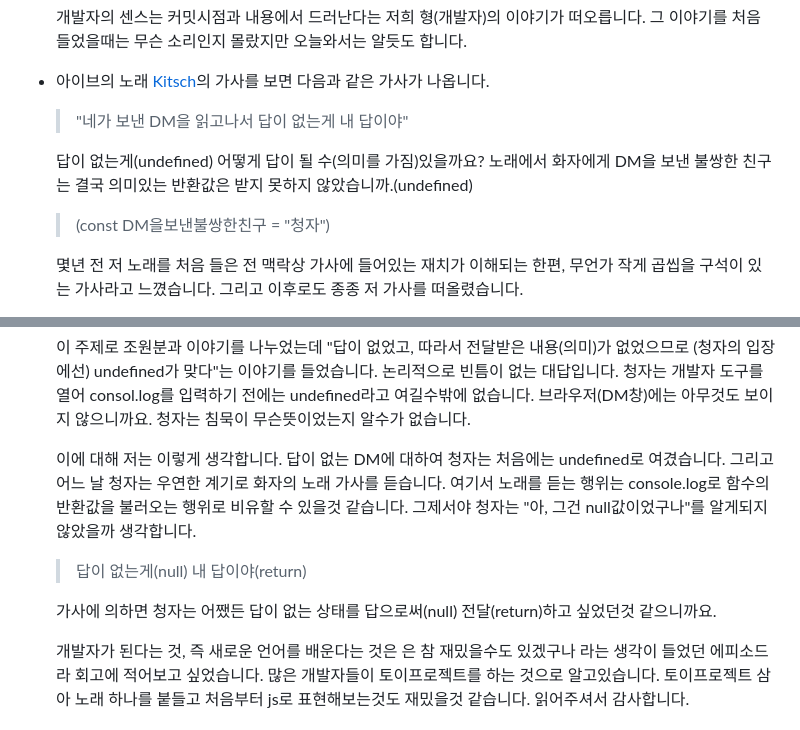
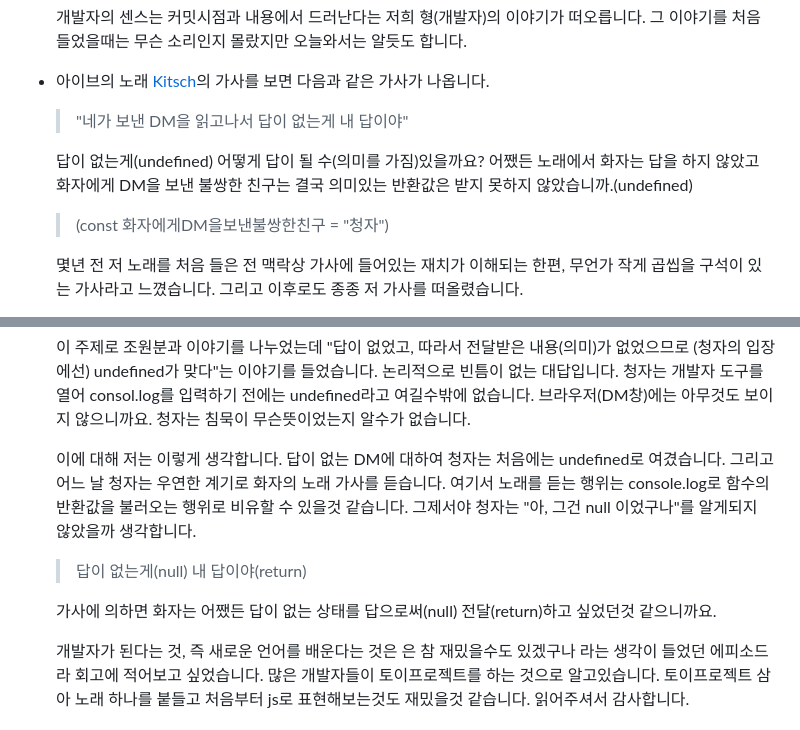
Before and after one commit to hunky1st/javascript-homework, a Markdown page: README.md, 2 parts joined by grey strips. Drawn GitHub-style.

Commit message:
README.md 문장 수정및 오탈자 수정

```diff
--- a/README.md
+++ b/README.md
@@ -91,9 +91,9 @@
 
   > "네가 보낸 DM을 읽고나서 답이 없는게 내 답이야"
 
-  답이 없는게(undefined) 어떻게 답이 될 수(의미를 가짐)있을까요? 노래에서 화자에게 DM을 보낸 불쌍한 친구는 결국 의미있는 반환값은 받지 못하지 않았습니까.(undefined)
+  답이 없는게(undefined) 어떻게 답이 될 수(의미를 가짐)있을까요? 어쨌든 노래에서 화자는 답을 하지 않았고 화자에게 DM을 보낸 불쌍한 친구는 결국 의미있는 반환값은 받지 못하지 않았습니까.(undefined)
 
-  > (const DM을보낸불쌍한친구 = "청자")
+  > (const 화자에게DM을보낸불쌍한친구 = "청자")
 
   몇년 전 저 노래를 처음 들은 전 맥락상 가사에 들어있는 재치가 이해되는 한편, 무언가 작게 곱씹을 구석이 있는 가사라고 느꼈습니다. 그리고 이후로도 종종 저 가사를 떠올렸습니다.
 
@@ -105,10 +105,10 @@
 
   이 주제로 조원분과 이야기를 나누었는데 "답이 없었고, 따라서 전달받은 내용(의미)가 없었으므로 (청자의 입장에선) undefined가 맞다"는 이야기를 들었습니다. 논리적으로 빈틈이 없는 대답입니다. 청자는 개발자 도구를 열어 consol.log를 입력하기 전에는 undefined라고 여길수밖에 없습니다. 브라우저(DM창)에는 아무것도 보이지 않으니까요. 청자는 침묵이 무슨뜻이었는지 알수가 없습니다.
 
-  이에 대해 저는 이렇게 생각합니다. 답이 없는 DM에 대하여 청자는 처음에는 undefined로 여겼습니다. 그리고 어느 날 청자는 우연한 계기로 화자의 노래 가사를 듣습니다. 여기서 노래를 듣는 행위는 console.log로 함수의 반환값을 불러오는 행위로 비유할 수 있을것 같습니다. 그제서야 청자는 "아, 그건 null값이었구나"를 알게되지 않았을까 생각합니다.
+  이에 대해 저는 이렇게 생각합니다. 답이 없는 DM에 대하여 청자는 처음에는 undefined로 여겼습니다. 그리고 어느 날 청자는 우연한 계기로 화자의 노래 가사를 듣습니다. 여기서 노래를 듣는 행위는 console.log로 함수의 반환값을 불러오는 행위로 비유할 수 있을것 같습니다. 그제서야 청자는 "아, 그건 null 이었구나"를 알게되지 않았을까 생각합니다.
 
   > 답이 없는게(null) 내 답이야(return)
 
-  가사에 의하면 청자는 어쨌든 답이 없는 상태를 답으로써(null) 전달(return)하고 싶었던것 같으니까요.
+  가사에 의하면 화자는 어쨌든 답이 없는 상태를 답으로써(null) 전달(return)하고 싶었던것 같으니까요.
 
   개발자가 된다는 것, 즉 새로운 언어를 배운다는 것은 은 참 재밌을수도 있겠구나 라는 생각이 들었던 에피소드라 회고에 적어보고 싶었습니다. 많은 개발자들이 토이프로젝트를 하는 것으로 알고있습니다. 토이프로젝트 삼아 노래 하나를 붙들고 처음부터 js로 표현해보는것도 재밌을것 같습니다. 읽어주셔서 감사합니다.
```
